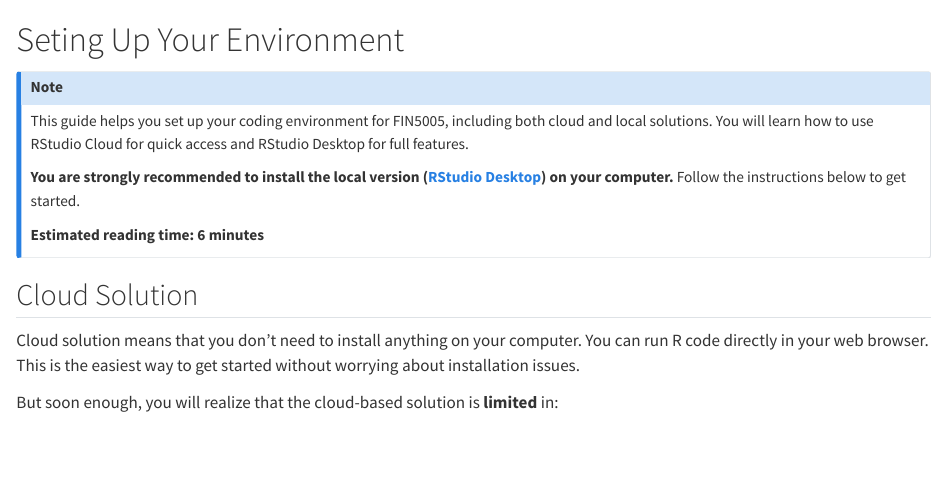
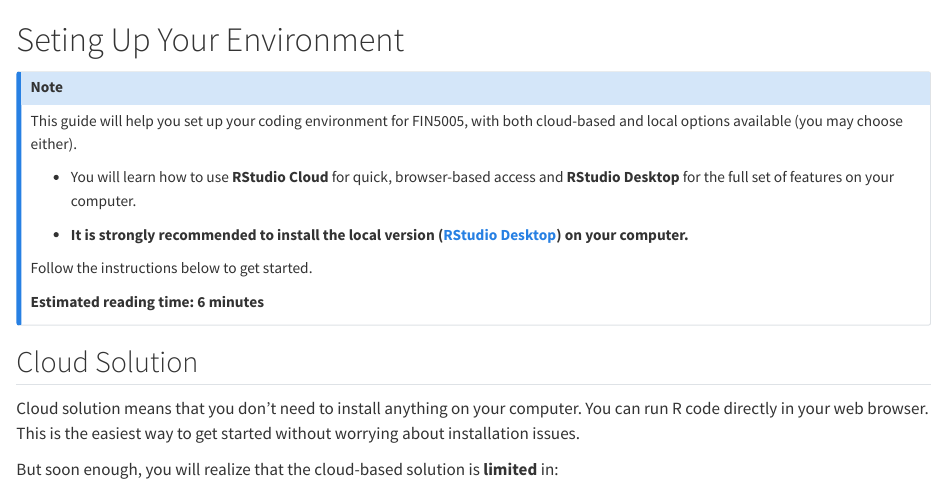
Before and after one commit to my1396/FIN5005-Fall2025, a Quarto document (00_environment_setup.qmd): the page in a window 1100 px wide, from its top. Rendered offline with R 4.5, knitr and Pandoc in place of Quarto, with nearby package versions.

Commit message:
post update

```diff
--- a/00_environment_setup.qmd
+++ b/00_environment_setup.qmd
@@ -1,9 +1,13 @@
 # Seting Up Your Environment
 
 ::: {.callout-note appearance="simple" icon=false}
-This guide helps you set up your coding environment for FIN5005, including both cloud and local solutions. You will learn how to use RStudio Cloud for quick access and RStudio Desktop for full features.
+This guide will help you set up your coding environment for FIN5005, with both cloud-based and local options available (you may choose either).
 
-**You are strongly recommended to install the local version ([RStudio Desktop](#RStudio-Desktop)) on your computer.** Follow the instructions below to get started.
+- You will learn how to use **RStudio Cloud** for quick, browser-based access and **RStudio Desktop** for the full set of features on your computer.
+
+- **It is strongly recommended to install the local version ([RStudio Desktop](#RStudio-Desktop)) on your computer.**
+
+Follow the instructions below to get started.
 
 **Estimated reading time: 6 minutes**
 :::
```
Also changed, not shown: docs/search.json, 1 other file.
